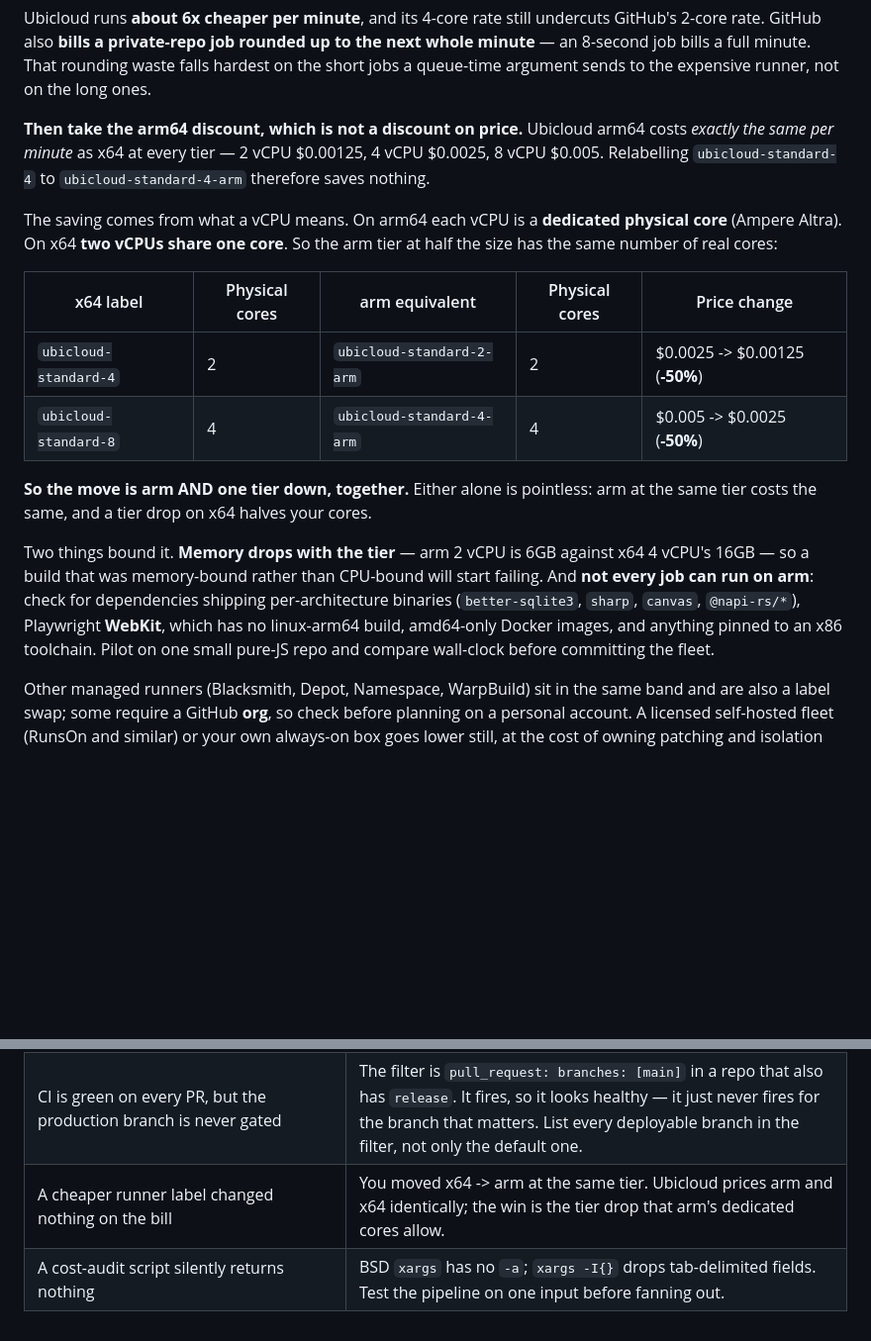
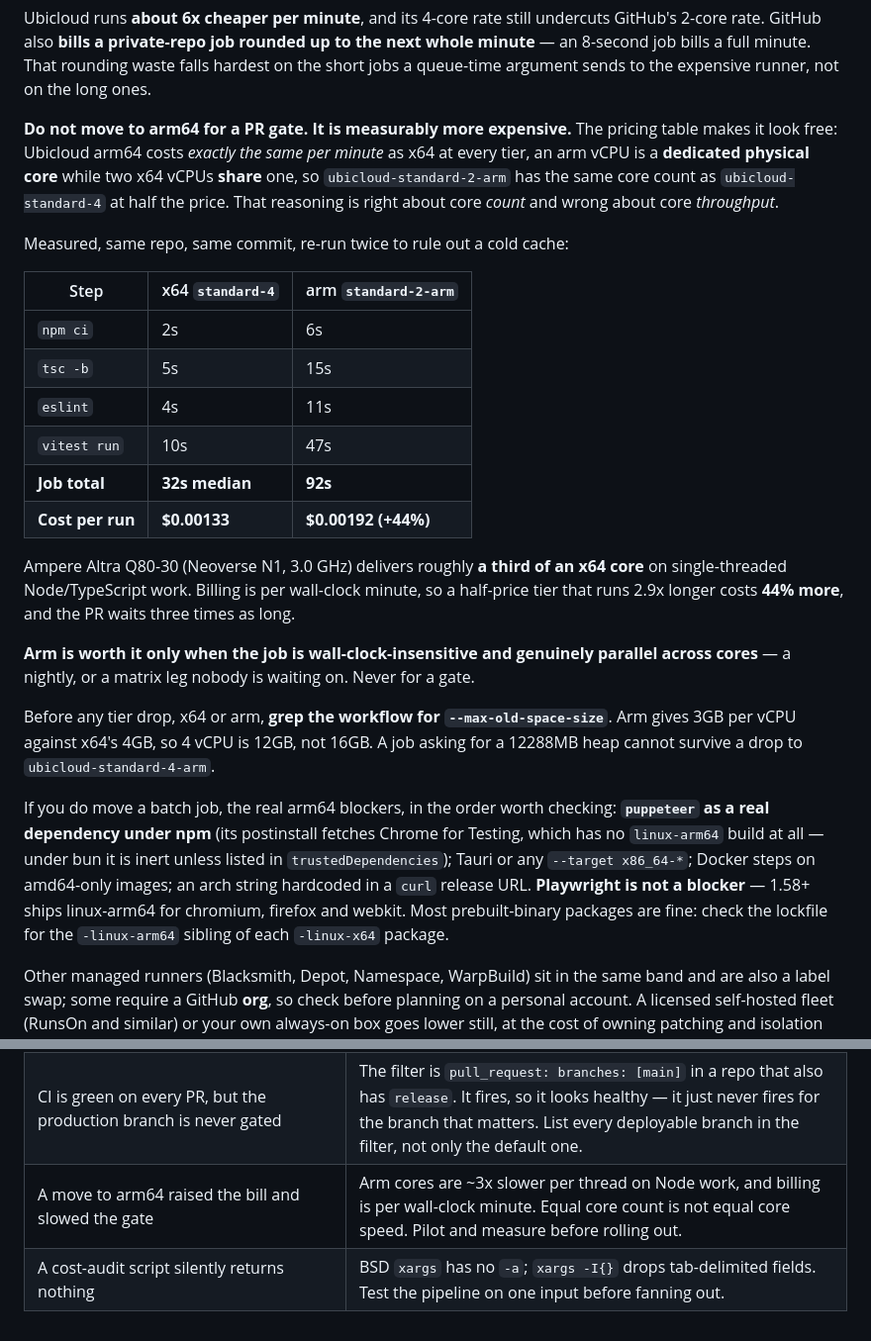
Before and after one commit to pooriaarab/skills, a Markdown page: ci-cost-at-agent-scale/SKILL.md, 2 parts joined by grey strips. Shown at 99% size. Rendered like a GitHub page; blank space fills up the shorter version.

Commit message:
Correct the arm64 advice with measured numbers
The first version of this section reasoned from the spec sheet and got
the answer backwards. Ubicloud prices arm64 and x64 identically per
minute, and an arm vCPU is a dedicated physical core while two x64 vCPUs
share one, so standard-2-arm looks like standard-4 at half price.

A pilot disproved it. Same repo, same commit, re-run twice: typecheck
went 5s to 15s, the test step 10s to 47s, the job 32s to 92s. Ampere
Altra Q80-30 gives about a third of an x64 core on single-threaded Node
work, and Ubicloud bills wall-clock minutes, so the half-price tier costs
44 percent more per run and the gate waits three times as long.

Replaced the recommendation with the measurement, and kept the
compatibility research that still holds: the memory-per-vCPU ratio that
constrains any tier drop, puppeteer under npm as the one hard blocker,
and Playwright as a non-blocker since 1.58.

The lesson worth keeping is the method. Equal core count is not equal
core throughput, and a ten-minute pilot beat a plausible spec-sheet
argument.

```diff
--- a/ci-cost-at-agent-scale/SKILL.md
+++ b/ci-cost-at-agent-scale/SKILL.md
@@ -182,28 +182,41 @@ Ubicloud runs **about 6x cheaper per minute**, and its 4-core rate still undercu
 8-second job bills a full minute. That rounding waste falls hardest on the short jobs a
 queue-time argument sends to the expensive runner, not on the long ones.
 
-**Then take the arm64 discount, which is not a discount on price.** Ubicloud arm64 costs
-*exactly the same per minute* as x64 at every tier — 2 vCPU $0.00125, 4 vCPU $0.0025, 8 vCPU
-$0.005. Relabelling `ubicloud-standard-4` to `ubicloud-standard-4-arm` therefore saves nothing.
+**Do not move to arm64 for a PR gate. It is measurably more expensive.** The pricing table
+makes it look free: Ubicloud arm64 costs *exactly the same per minute* as x64 at every tier, an
+arm vCPU is a **dedicated physical core** while two x64 vCPUs **share** one, so
+`ubicloud-standard-2-arm` has the same core count as `ubicloud-standard-4` at half the price.
+That reasoning is right about core *count* and wrong about core *throughput*.
 
-The saving comes from what a vCPU means. On arm64 each vCPU is a **dedicated physical core**
-(Ampere Altra). On x64 **two vCPUs share one core**. So the arm tier at half the size has the
-same number of real cores:
+Measured, same repo, same commit, re-run twice to rule out a cold cache:
 
-| x64 label | Physical cores | arm equivalent | Physical cores | Price change |
-|---|---|---|---|---|
-| `ubicloud-standard-4` | 2 | `ubicloud-standard-2-arm` | 2 | $0.0025 -> $0.00125 (**-50%**) |
-| `ubicloud-standard-8` | 4 | `ubicloud-standard-4-arm` | 4 | $0.005 -> $0.0025 (**-50%**) |
+| Step | x64 `standard-4` | arm `standard-2-arm` |
+|---|---|---|
+| `npm ci` | 2s | 6s |
+| `tsc -b` | 5s | 15s |
+| `eslint` | 4s | 11s |
+| `vitest run` | 10s | 47s |
+| **Job total** | **32s median** | **92s** |
+| **Cost per run** | **$0.00133** | **$0.00192 (+44%)** |
 
-**So the move is arm AND one tier down, together.** Either alone is pointless: arm at the same
-tier costs the same, and a tier drop on x64 halves your cores.
+Ampere Altra Q80-30 (Neoverse N1, 3.0 GHz) delivers roughly **a third of an x64 core** on
+single-threaded Node/TypeScript work. Billing is per wall-clock minute, so a half-price tier
+that runs 2.9x longer costs **44% more**, and the PR waits three times as long.
 
-Two things bound it. **Memory drops with the tier** — arm 2 vCPU is 6GB against x64 4 vCPU's
-16GB — so a build that was memory-bound rather than CPU-bound will start failing. And **not
-every job can run on arm**: check for dependencies shipping per-architecture binaries
-(`better-sqlite3`, `sharp`, `canvas`, `@napi-rs/*`), Playwright **WebKit**, which has no
-linux-arm64 build, amd64-only Docker images, and anything pinned to an x86 toolchain. Pilot on
-one small pure-JS repo and compare wall-clock before committing the fleet.
+**Arm is worth it only when the job is wall-clock-insensitive and genuinely parallel across
+cores** — a nightly, or a matrix leg nobody is waiting on. Never for a gate.
+
+Before any tier drop, x64 or arm, **grep the workflow for `--max-old-space-size`**. Arm gives
+3GB per vCPU against x64's 4GB, so 4 vCPU is 12GB, not 16GB. A job asking for a 12288MB heap
+cannot survive a drop to `ubicloud-standard-4-arm`.
+
+If you do move a batch job, the real arm64 blockers, in the order worth checking: **`puppeteer`
+as a real dependency under npm** (its postinstall fetches Chrome for Testing, which has no
+`linux-arm64` build at all — under bun it is inert unless listed in `trustedDependencies`);
+Tauri or any `--target x86_64-*`; Docker steps on amd64-only images; an arch string hardcoded in
+a `curl` release URL. **Playwright is not a blocker** — 1.58+ ships linux-arm64 for chromium,
+firefox and webkit. Most prebuilt-binary packages are fine: check the lockfile for the
+`-linux-arm64` sibling of each `-linux-x64` package.
 
 Other managed runners (Blacksmith, Depot, Namespace, WarpBuild) sit in the same band and are
 also a label swap; some require a GitHub **org**, so check before planning on a personal
@@ -288,5 +301,5 @@ each multiplied run cheaper.
 | Workflow triggers look fine locally but behave differently in CI | You read the file from a stale branch. For `pull_request`, read the workflow as it exists on the base and head refs, not from your working tree. |
 | A `push: branches: [main]` workflow has never once run | The repo has no `main` branch. Nothing reports this — a trigger that never fires produces no failure and no run to notice the absence of. Check every `branches:` filter against branches that actually exist. |
 | CI is green on every PR, but the production branch is never gated | The filter is `pull_request: branches: [main]` in a repo that also has `release`. It fires, so it looks healthy — it just never fires for the branch that matters. List every deployable branch in the filter, not only the default one. |
-| A cheaper runner label changed nothing on the bill | You moved x64 -> arm at the same tier. Ubicloud prices arm and x64 identically; the win is the tier drop that arm's dedicated cores allow. |
+| A move to arm64 raised the bill and slowed the gate | Arm cores are ~3x slower per thread on Node work, and billing is per wall-clock minute. Equal core count is not equal core speed. Pilot and measure before rolling out. |
 | A cost-audit script silently returns nothing | BSD `xargs` has no `-a`; `xargs -I{}` drops tab-delimited fields. Test the pipeline on one input before fanning out. |
```
